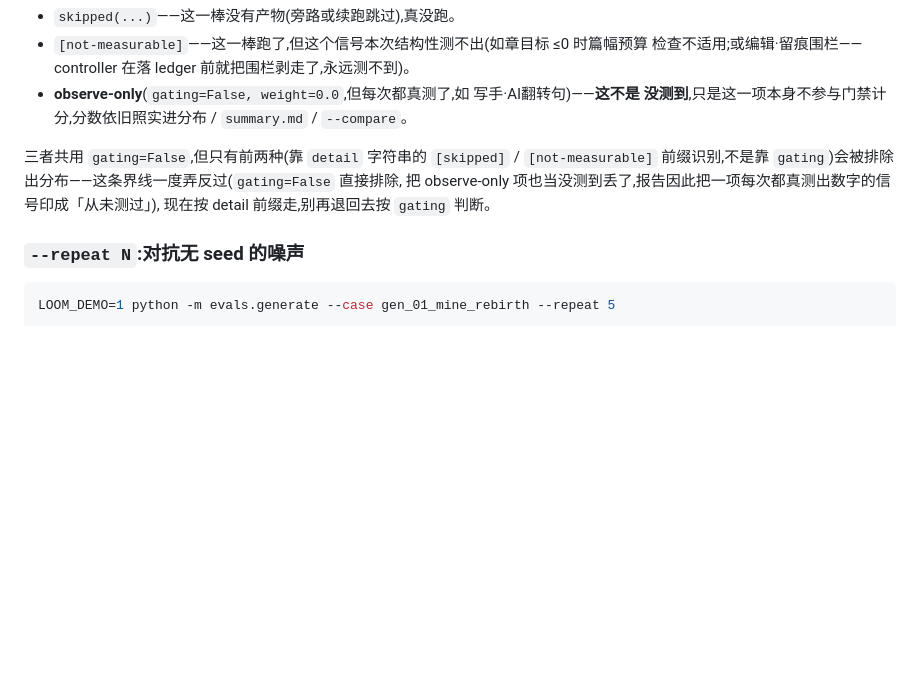
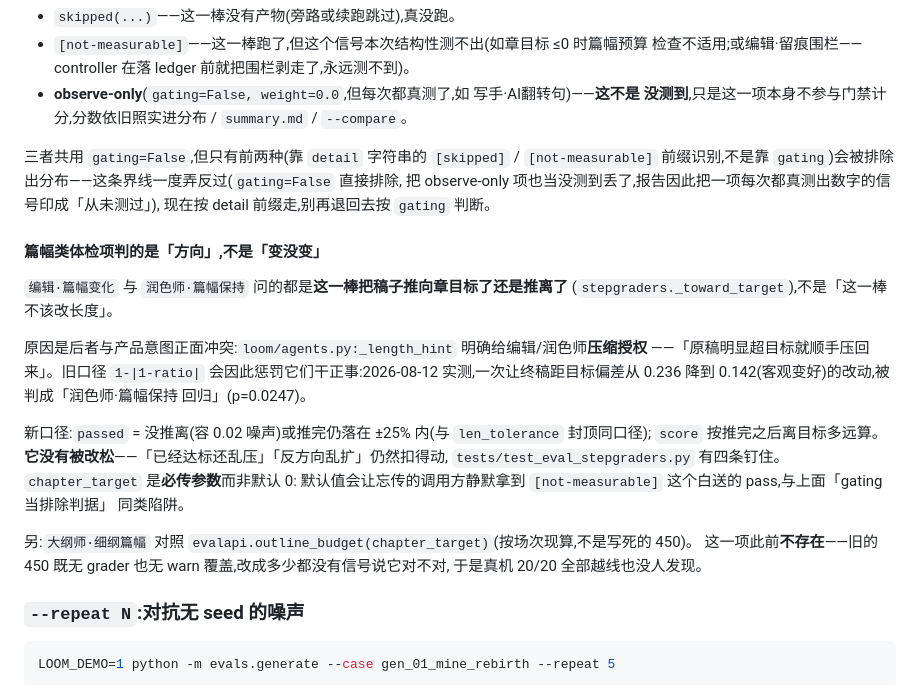
Before and after one commit to WadeZhao23/loom-novel, a Markdown page: evals/README.md, the part around the change. Drawn GitHub-style; blank space fills up the shorter version.

Commit message:
docs: 收尾对账——订正 ADR 0008 的错误结论 + evals README 补篇幅判据
- ADR 0008「与既有不变量的兼容 · ledger/续跑」原写「改了细纲→写手自动重算」,
  **这句一直是错的**:细纲不在大纲师 reads 里、不进上游签名,半截章续跑时大纲师被
  判「上游未变」跳过,workspace 回填旧细纲。全量跑不受影响故长期没暴露。
  现订正为真实机制(resume_point 的 stale_local 回调)并写明「刻意不折进签名」的理由。
- evals/README 补一节「篇幅类体检项判的是方向,不是变没变」:
  记录旧口径与产品压缩授权的冲突、新口径的 passed/score 判据、chapter_target 必传的理由,
  以及新增的 大纲师·细纲篇幅(旧的 450 无 grader 无 warn,故 20/20 越线也没人发现)。

CONTEXT.md 未动:它是词表(管概念不管实现),「细纲你改了就按你的来」这句在修复后才
终于成立,措辞本身无需改;状态账本无词条。

Co-Authored-By: Claude Opus 5 <noreply@anthropic.com>

````diff
--- a/evals/README.md
+++ b/evals/README.md
@@ -258,6 +258,26 @@ case,`run_dir/` 下多出:
 把 observe-only 项也当没测到丢了,报告因此把一项每次都真测出数字的信号印成「从未测过」),
 现在按 detail 前缀走,别再退回去按 `gating` 判断。
 
+#### 篇幅类体检项判的是「方向」,不是「变没变」
+
+`编辑·篇幅变化` 与 `润色师·篇幅保持` 问的都是**这一棒把稿子推向章目标了还是推离了**
+(`stepgraders._toward_target`),不是「这一棒不该改长度」。
+
+原因是后者与产品意图正面冲突:`loom/agents.py:_length_hint` 明确给编辑/润色师**压缩授权**
+——「原稿明显超目标就顺手压回来」。旧口径 `1-|1-ratio|` 会因此惩罚它们干正事:2026-08-12
+实测,一次让终稿距目标偏差从 0.236 降到 0.142(客观变好)的改动,被判成「润色师·篇幅保持
+回归」(p=0.0247)。
+
+新口径:`passed` = 没推离(容 0.02 噪声)或推完仍落在 ±25% 内(与 `len_tolerance` 封顶同口径);
+`score` 按推完之后离目标多远算。**它没有被改松**——「已经达标还乱压」「反方向乱扩」仍然扣得动,
+`tests/test_eval_stepgraders.py` 有四条钉住。`chapter_target` 是**必传参数**而非默认 0:
+默认值会让忘传的调用方静默拿到 `[not-measurable]` 这个白送的 pass,与上面「gating 当排除判据」
+同类陷阱。
+
+另:`大纲师·细纲篇幅` 对照 `evalapi.outline_budget(chapter_target)`(按场次现算,不是写死的 450)。
+这一项此前**不存在**——旧的 450 既无 grader 也无 warn 覆盖,改成多少都没有信号说它对不对,
+于是真机 20/20 全部越线也没人发现。
+
 ### `--repeat N`:对抗无 seed 的噪声
 
 ```bash
````
Also changed, not shown: docs/adr/0008-scene-outline-editable-wysiwyg.md (+8 -1 lines).
